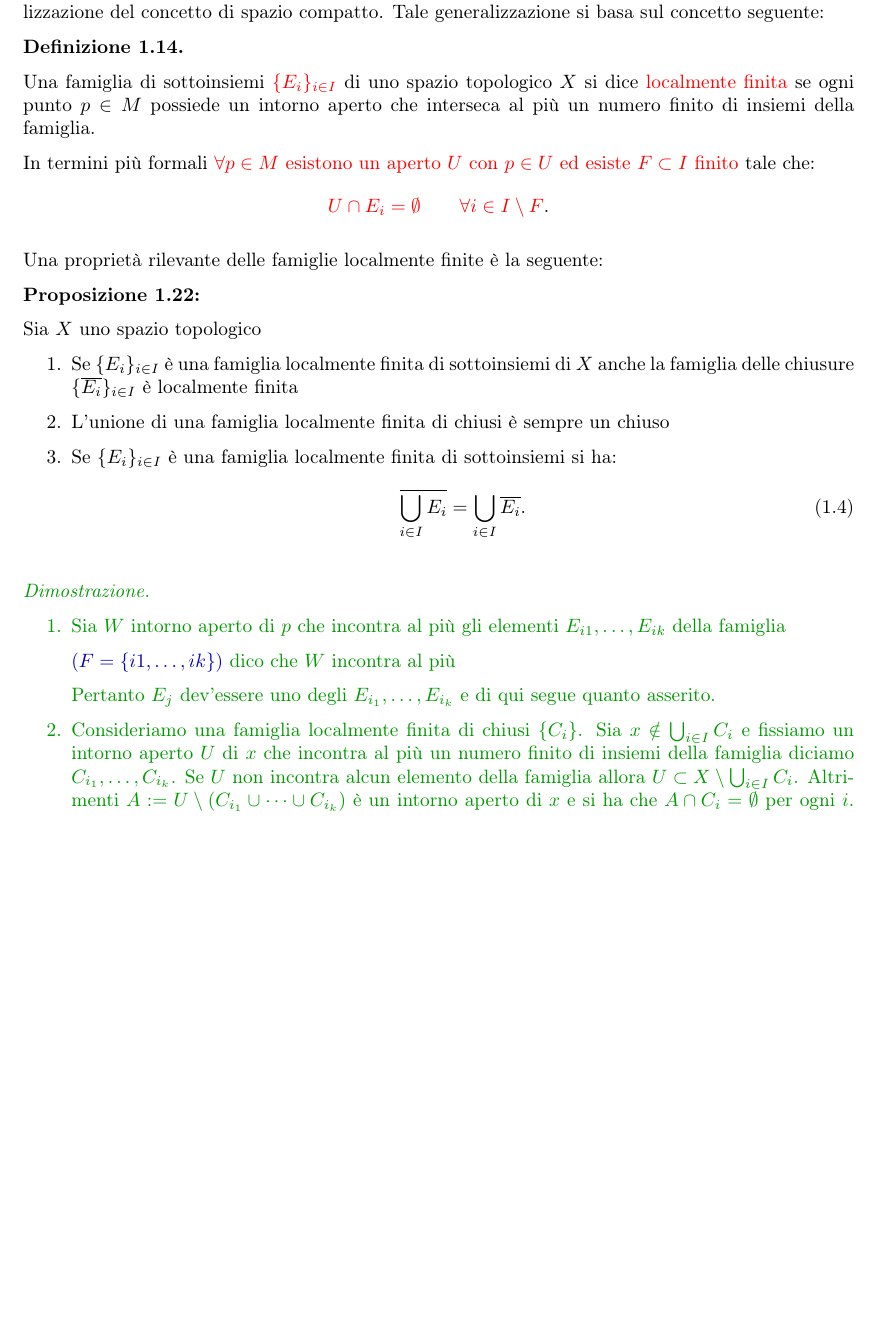
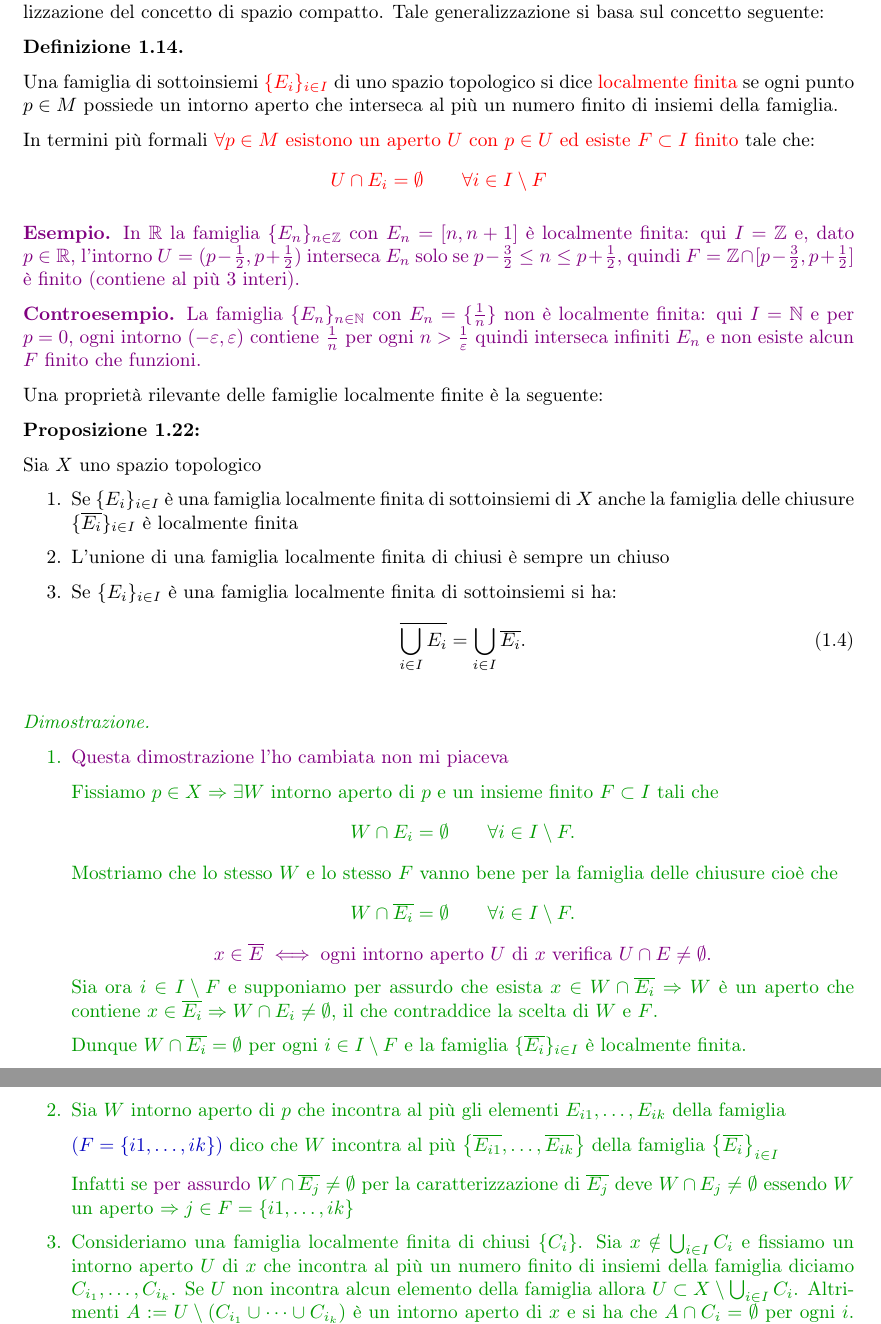
Before and after one commit to Nutontrante/Introduzione-alle-varieta-differenziabili, a LaTeX document (main.tex, which reads Varieta differenziabili.tex): part of page 52 of 58 before the commit and two parts of pages 52 and 53 of 59 after it, the two joined at a grey line, cut so that both start at the same text, the shorter picture padded with empty space. Compiled offline with pdfLaTeX.

Commit message:
Aggiornata la sezione sulle famiglie localmente finite con nuovi esempi e chiarimenti. Rivista la dimostrazione e aggiornato il file PDF.

```diff
--- a/Varieta differenziabili.tex
+++ b/Varieta differenziabili.tex
@@ -2307,14 +2307,22 @@
         \label{def:famiglia_localmente_finita}
         \mbox{}
 
-        Una famiglia di sottoinsiemi $\textcolor{red}{\{E_i\}_{i \in I}}$ di uno spazio topologico $X$ si
+        Una famiglia di sottoinsiemi $\textcolor{red}{\{E_i\}_{i \in I}}$ di uno spazio topologico si
         dice \textcolor{red}{localmente finita} se ogni punto $p \in M$ possiede un intorno aperto che interseca al più un numero finito di insiemi della famiglia.
 
         In termini più formali \textcolor{red}{$\forall p \in M$ esistono un aperto $U$ con $p \in U$ ed esiste $F \subset I$ finito} tale che:
         \[
-        \textcolor{red}{U \cap E_i = \emptyset \qquad \forall i \in I \setminus F}.
+        \textcolor{red}{U \cap E_i = \emptyset \qquad \forall i \in I \setminus F}
         \]
         \end{definizione}
+        \textcolor{violet}{
+        \textbf{Esempio.} In $\mathbb{R}$ la famiglia $\{E_n\}_{n \in \mathbb{Z}}$ con $E_n = [n, n+1]$ è localmente finita: qui
+        $I = \mathbb{Z}$ e, dato $p \in \mathbb{R}$, l'intorno $U = (p-\tfrac12, p+\tfrac12)$ interseca $E_n$ solo se
+        $p-\tfrac32 \leq n \leq p+\tfrac12$, quindi $F = \mathbb{Z} \cap [p-\tfrac32, p+\tfrac12]$ è finito (contiene al più $3$ interi).}
+
+        \textcolor{violet}{\textbf{Controesempio.} La famiglia $\{E_n\}_{n \in \mathbb{N}}$ con $E_n = \{\tfrac{1}{n}\}$ non è localmente finita: qui
+        $I = \mathbb{N}$ e per $p = 0$, ogni intorno $(-\varepsilon, \varepsilon)$ contiene $\tfrac{1}{n}$ per ogni
+        $n > \tfrac{1}{\varepsilon}$ quindi interseca infiniti $E_n$ e non esiste alcun $F$ finito che funzioni.}
 
         Una proprietà rilevante delle famiglie localmente finite è la seguente:
 
@@ -2337,11 +2345,34 @@
         \begin{proof}
         \mbox{}
         \begin{enumerate}
+            \item \textcolor{violet}{Questa dimostrazione l'ho cambiata non mi piaceva}
+
+            Fissiamo $p \in X \Rightarrow \exists W$ intorno aperto di $p$ e un insieme finito
+            $F \subset I$ tali che
+            \[
+            W \cap E_i = \emptyset \qquad \forall i \in I \setminus F.
+            \]
+            Mostriamo che lo stesso $W$ e lo stesso $F$ vanno bene per la famiglia delle chiusure
+            cioè che
+            \[
+            W \cap \overline{E_i} = \emptyset \qquad \forall i \in I \setminus F.
+            \]
+            \[
+            \color{violet} x \in \overline{E} \iff \text{ogni intorno aperto } U \text{ di } x \text{ verifica } U \cap E \neq \emptyset.
+            \]
+            Sia ora $i \in I \setminus F$ e supponiamo per assurdo che esista $x \in W \cap \overline{E_i}$
+            $\Rightarrow W$ è un aperto che contiene $x \in \overline{E_i} \Rightarrow W \cap E_i \neq \emptyset$, il che contraddice la scelta di $W$ e $F$.
+
+            Dunque $W \cap \overline{E_i} = \emptyset$ per ogni $i \in I \setminus F$
+            e la famiglia $\{\overline{E_i}\}_{i \in I}$ è localmente finita.
+
             \item Sia $W$ intorno aperto di $p$ che incontra al più gli elementi $E_{i1}, \dots, E_{ik}$ della famiglia
 
-            \textcolor{blu}{($F=\left\{i1, \dots, ik\right\}$)} dico che $W$ incontra al più
-
-            Pertanto $E_j$ dev'essere uno degli $E_{i_1}, \dots, E_{i_k}$ e di qui segue quanto asserito.
+            \textcolor{blu}{($F=\left\{i1, \dots, ik\right\}$)} dico che $W$ incontra al più $\left\{ \overline{E_{i1}}, \dots , \overline{E_{ik}} \right\}$
+            della famiglia $\left\{\overline{E_i}\right\}_{i \in I}$
+
+            Infatti se \textcolor{violet}{per assurdo} $W \cap \overline{E_j} \neq \emptyset$ per la caratterizzazione di $\overline{E_j}$
+            deve $W \cap E_j \neq \emptyset$ essendo $W$ un aperto $\Rightarrow j \in F = \left\{i1, \dots, ik\right\}$
             \item Consideriamo una famiglia localmente finita di chiusi $\{C_i\}$.
             Sia $x \notin \bigcup_{i \in I} C_i$ e fissiamo un intorno aperto $U$ di $x$ che incontra al più un numero
             finito di insiemi della famiglia diciamo $C_{i_1}, \dots, C_{i_k}$. Se $U$ non incontra alcun elemento della famiglia allora $U \subset X \setminus \bigcup_{i \in I} C_i$. Altrimenti $A := U \setminus (C_{i_1} \cup \dots \cup C_{i_k})$ è un intorno aperto di $x$ e si ha che $A \cap C_i = \emptyset$ per ogni $i$. Quindi $A \subset X \setminus \bigcup_{i \in I} C_i$. Con ciò resta provato che $X \setminus \bigcup_{i \in I} C_i$ è aperto.
```
Also changed, not shown: main.pdf.
